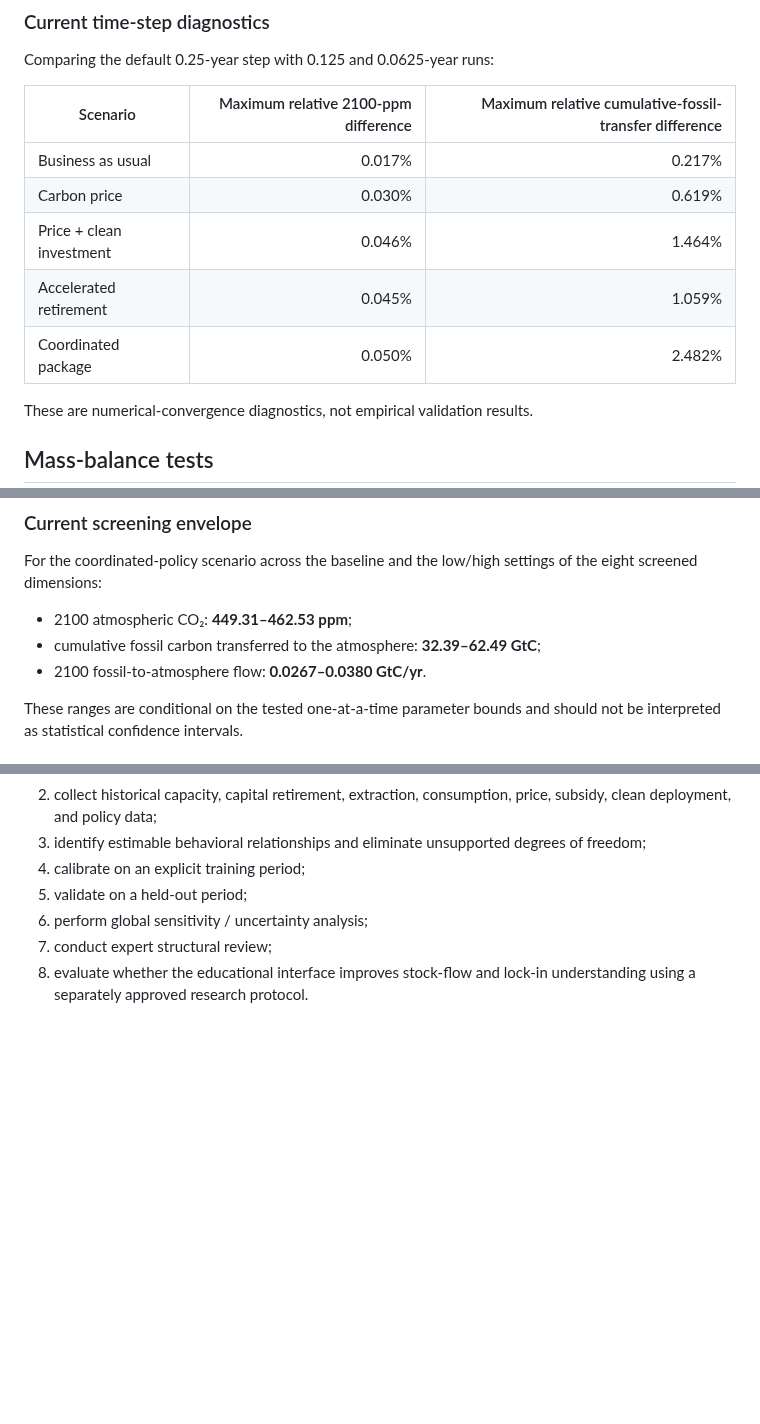
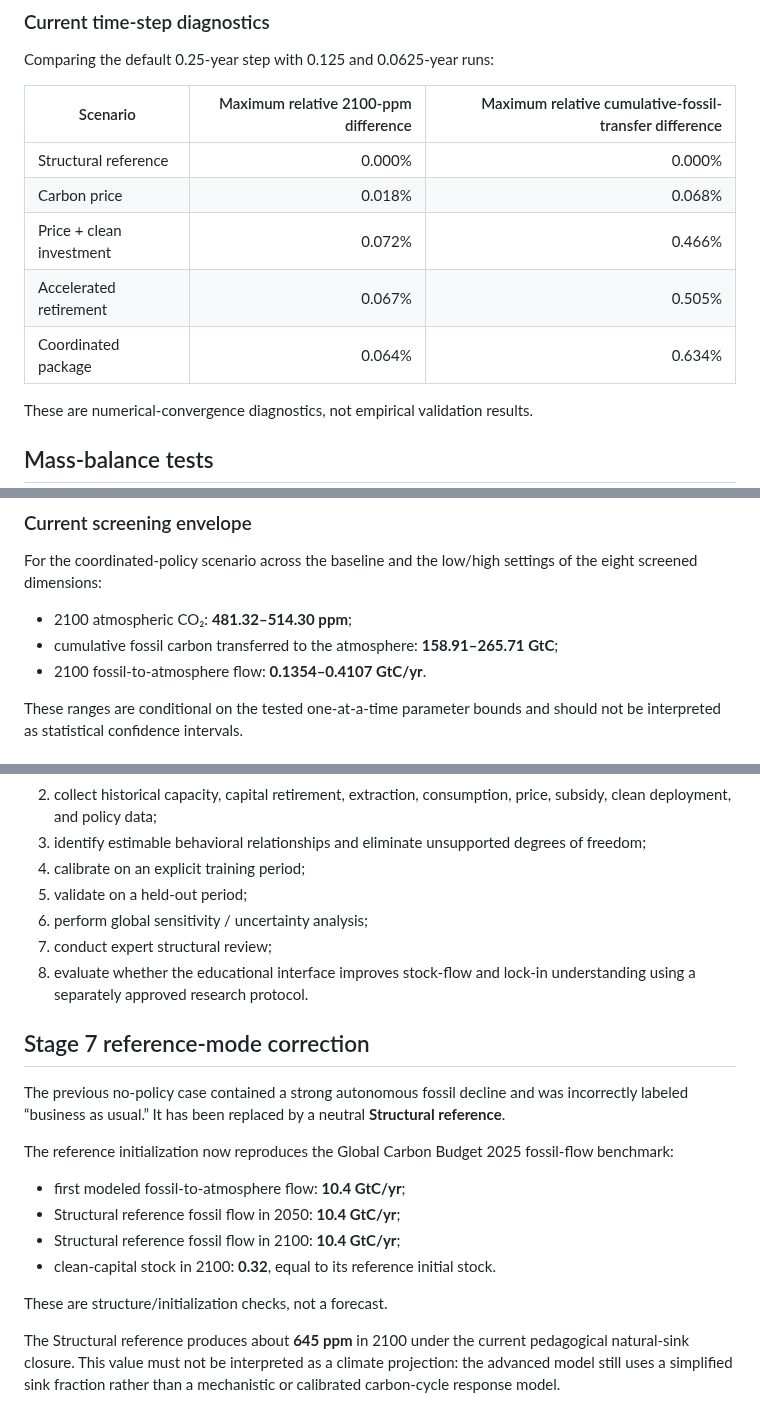
Before and after one commit to Aryakia/carbon-cycle-demo, a Markdown page: docs/VALIDATION_REPORT.md, 3 parts joined by grey strips. GitHub-like rendering; blank space fills up the shorter version.

Commit message:
Update validation diagnostics after Stage 7 reference correction

```diff
--- a/docs/VALIDATION_REPORT.md
+++ b/docs/VALIDATION_REPORT.md
@@ -44,11 +44,11 @@ Comparing the default 0.25-year step with 0.125 and 0.0625-year runs:
 
 | Scenario | Maximum relative 2100-ppm difference | Maximum relative cumulative-fossil-transfer difference |
 | --- | ---: | ---: |
-| Business as usual | 0.017% | 0.217% |
-| Carbon price | 0.030% | 0.619% |
-| Price + clean investment | 0.046% | 1.464% |
-| Accelerated retirement | 0.045% | 1.059% |
-| Coordinated package | 0.050% | 2.482% |
+| Structural reference | 0.000% | 0.000% |
+| Carbon price | 0.018% | 0.068% |
+| Price + clean investment | 0.072% | 0.466% |
+| Accelerated retirement | 0.067% | 0.505% |
+| Coordinated package | 0.064% | 0.634% |
 
 These are numerical-convergence diagnostics, not empirical validation results.
 
@@ -94,9 +94,9 @@ This is a **screening analysis**, not a probability distribution, Monte Carlo un
 
 For the coordinated-policy scenario across the baseline and the low/high settings of the eight screened dimensions:
 
-- 2100 atmospheric CO₂: **449.31–462.53 ppm**;
-- cumulative fossil carbon transferred to the atmosphere: **32.39–62.49 GtC**;
-- 2100 fossil-to-atmosphere flow: **0.0267–0.0380 GtC/yr**.
+- 2100 atmospheric CO₂: **481.32–514.30 ppm**;
+- cumulative fossil carbon transferred to the atmosphere: **158.91–265.71 GtC**;
+- 2100 fossil-to-atmosphere flow: **0.1354–0.4107 GtC/yr**.
 
 These ranges are conditional on the tested one-at-a-time parameter bounds and should not be interpreted as statistical confidence intervals.
 
@@ -136,3 +136,19 @@ A peer-review-oriented version should next:
 6. perform global sensitivity / uncertainty analysis;
 7. conduct expert structural review;
 8. evaluate whether the educational interface improves stock-flow and lock-in understanding using a separately approved research protocol.
+
+
+## Stage 7 reference-mode correction
+
+The previous no-policy case contained a strong autonomous fossil decline and was incorrectly labeled “business as usual.” It has been replaced by a neutral **Structural reference**.
+
+The reference initialization now reproduces the Global Carbon Budget 2025 fossil-flow benchmark:
+
+- first modeled fossil-to-atmosphere flow: **10.4 GtC/yr**;
+- Structural reference fossil flow in 2050: **10.4 GtC/yr**;
+- Structural reference fossil flow in 2100: **10.4 GtC/yr**;
+- clean-capital stock in 2100: **0.32**, equal to its reference initial stock.
+
+These are structure/initialization checks, not a forecast.
+
+The Structural reference produces about **645 ppm** in 2100 under the current pedagogical natural-sink closure. This value must not be interpreted as a climate projection: the advanced model still uses a simplified sink fraction rather than a mechanistic or calibrated carbon-cycle response model.
```
